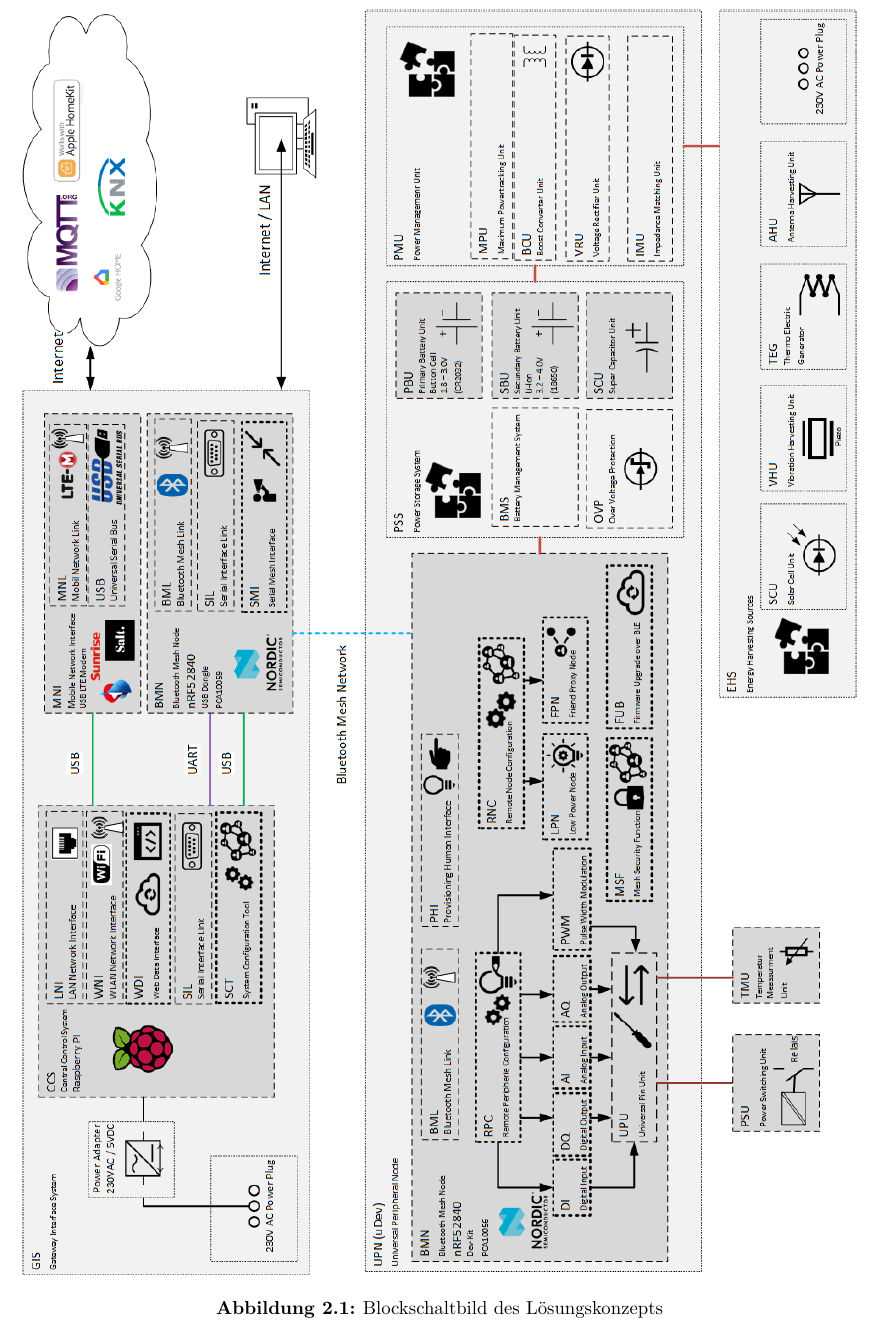
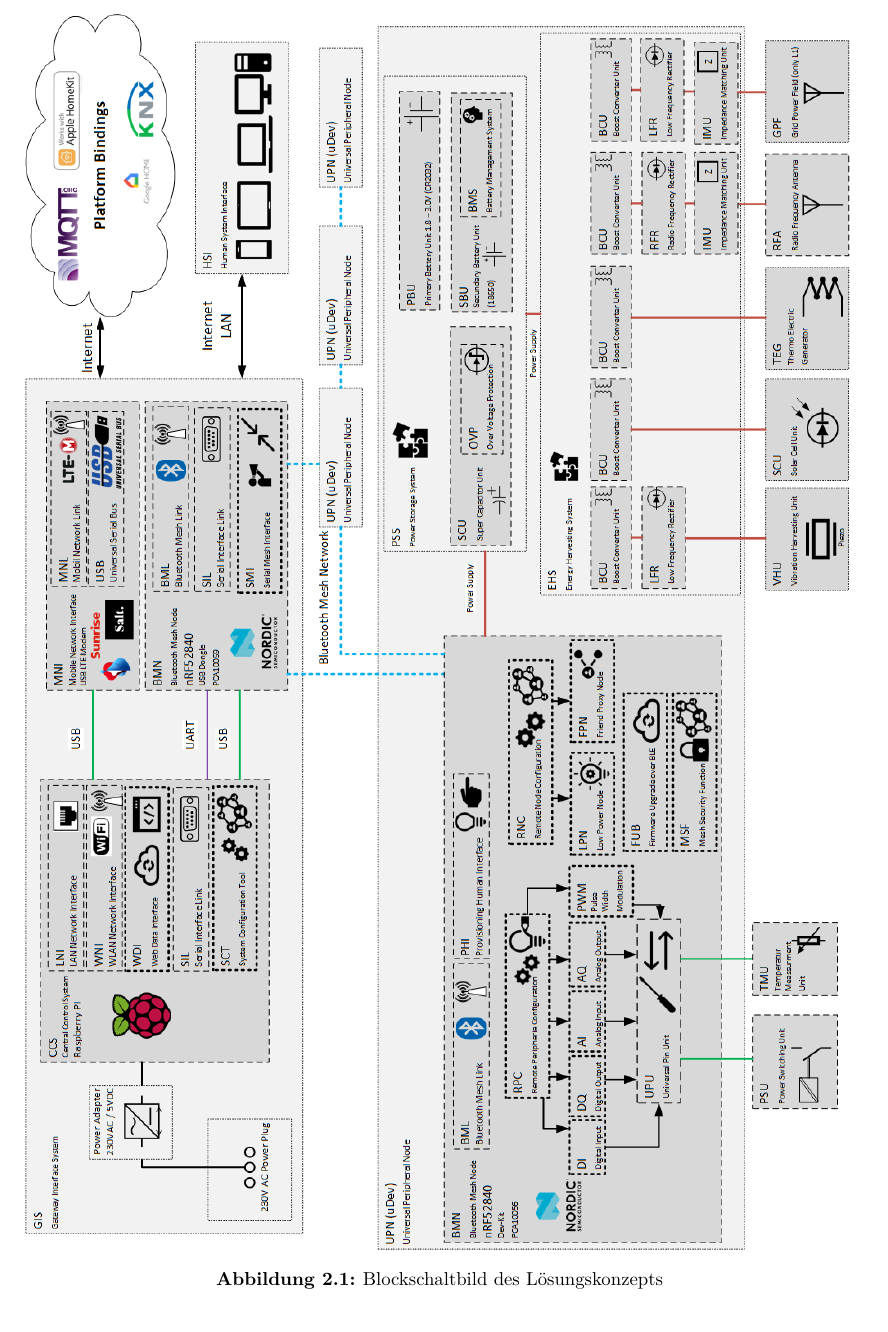
Before and after one commit to hakkimakki/P5_Pflichtenheft, a LaTeX document (Pflichtenheft.tex, which reads sections/2_0_Loesungskonzept.tex): part of page 7 of 16, cut so that both start at the same text. Compiled offline with pdfLaTeX.

Commit message:
Neues_Bild

```diff
--- a/sections/2_0_Loesungskonzept.tex
+++ b/sections/2_0_Loesungskonzept.tex
@@ -12,7 +12,7 @@ Das HMS bildet die Benutzerschnittstelle über ein internetfähiges Gerät. Es k
 
 \begin{figure}
 	\centering
-	\includegraphics[scale=0.60,angle=90]{19HS-pro5E-TeamBlau_Grobkonzept_02102019_Backup_ohne_Rahmen.png}
+	\includegraphics[scale=0.58,angle=90]{19HS-pro5E-TeamBlau_Grobkonzept_03102019_ohne_Rahmen.png}
 	\caption{Blockschaltbild des Lösungskonzepts}
 	\label{img:Grobkonzept}
 \end{figure}
```
Also changed, not shown: graphics/19HS-pro5E-TeamBlau_Grobkonzept_03102019_ohne_Rahmen.png (added).
